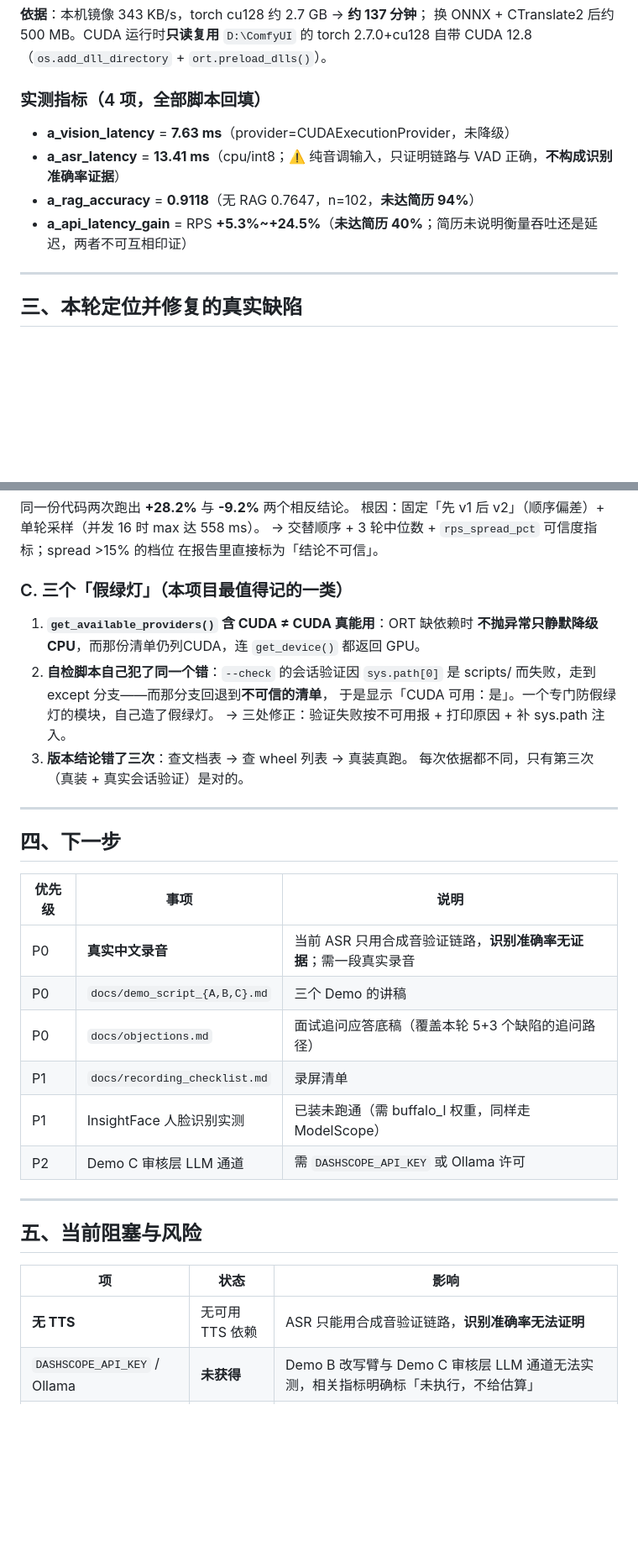
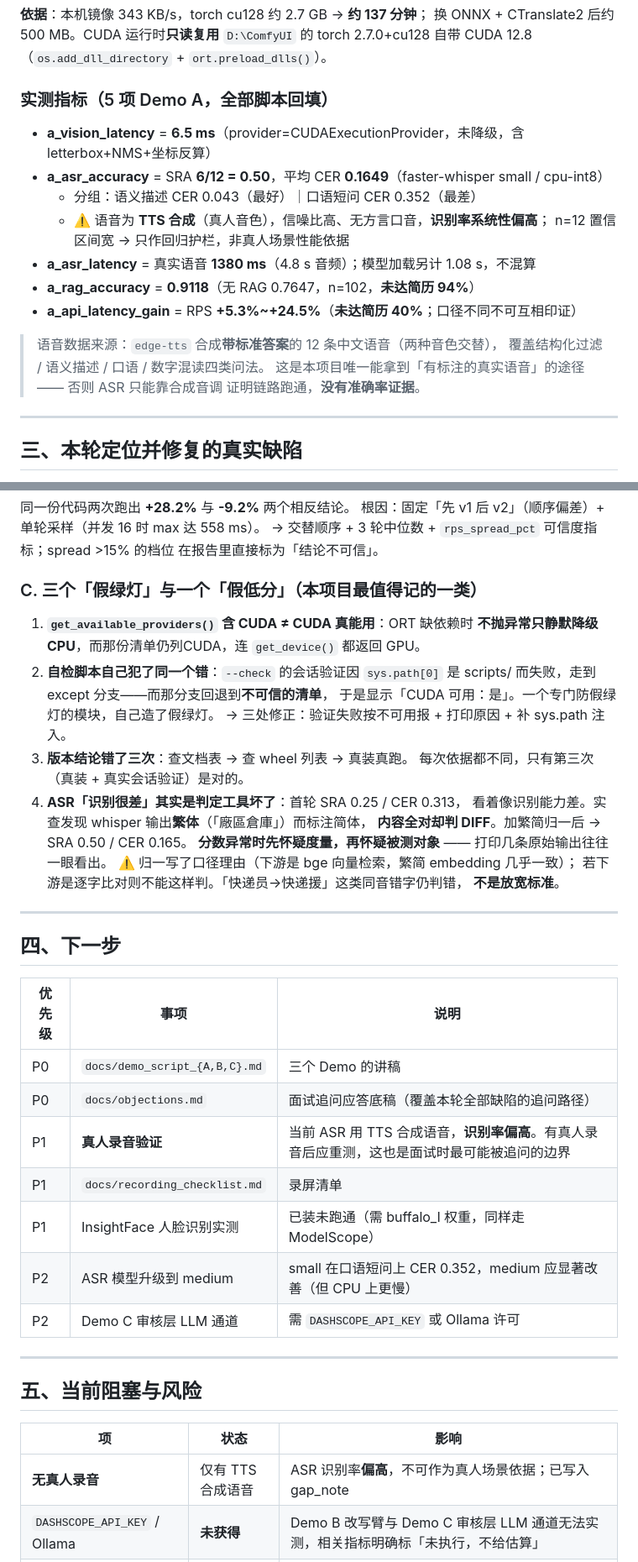
Before and after one commit to fangqwwq-ui/interview-demo, a Markdown page: docs/STAGE_SUMMARY.md, 2 parts joined by grey strips. Shown at 84% size. Rendered like a GitHub page; blank space fills up the shorter version.

Commit message:
docs: 小结更新 —— ASR 准确率入册（真实语音）+ 假低分缺陷复盘

```diff
--- a/docs/STAGE_SUMMARY.md
+++ b/docs/STAGE_SUMMARY.md
@@ -39,12 +39,21 @@
 换 ONNX + CTranslate2 后约 500 MB。CUDA 运行时**只读复用** `D:\ComfyUI`
 的 torch 2.7.0+cu128 自带 CUDA 12.8（`os.add_dll_directory` + `ort.preload_dlls()`）。
 
-### 实测指标（4 项，全部脚本回填）
+### 实测指标（5 项 Demo A，全部脚本回填）
 
-- **a_vision_latency** = **7.63 ms**（provider=CUDAExecutionProvider，未降级）
-- **a_asr_latency** = **13.41 ms**（cpu/int8；⚠️ 纯音调输入，只证明链路与 VAD 正确，**不构成识别准确率证据**）
+- **a_vision_latency** = **6.5 ms**（provider=CUDAExecutionProvider，未降级，含 letterbox+NMS+坐标反算）
+- **a_asr_accuracy** = SRA **6/12 = 0.50**，平均 CER **0.1649**（faster-whisper small / cpu-int8）
+  - 分组：语义描述 CER 0.043（最好）｜口语短问 CER 0.352（最差）
+  - ⚠️ 语音为 **TTS 合成**（真人音色），信噪比高、无方言口音，**识别率系统性偏高**；
+    n=12 置信区间宽 → 只作回归护栏，非真人场景性能依据
+- **a_asr_latency** = 真实语音 **1380 ms**（4.8 s 音频）；模型加载另计 1.08 s，不混算
 - **a_rag_accuracy** = **0.9118**（无 RAG 0.7647，n=102，**未达简历 94%**）
-- **a_api_latency_gain** = RPS **+5.3%~+24.5%**（**未达简历 40%**；简历未说明衡量吞吐还是延迟，两者不可互相印证）
+- **a_api_latency_gain** = RPS **+5.3%~+24.5%**（**未达简历 40%**；口径不同不可互相印证）
+
+> 语音数据来源：`edge-tts` 合成**带标准答案**的 12 条中文语音（两种音色交替），
+> 覆盖结构化过滤 / 语义描述 / 口语 / 数字混读四类问法。
+> 这是本项目唯一能拿到「有标注的真实语音」的途径 —— 否则 ASR 只能靠合成音调
+> 证明链路跑通，**没有准确率证据**。
 
 ---
 
@@ -69,7 +78,7 @@
 → 交替顺序 + 3 轮中位数 + `rps_spread_pct` 可信度指标；spread >15% 的档位
 在报告里直接标为「结论不可信」。
 
-### C. 三个「假绿灯」（本项目最值得记的一类）
+### C. 三个「假绿灯」与一个「假低分」（本项目最值得记的一类）
 
 1. **`get_available_providers()` 含 CUDA ≠ CUDA 真能用**：ORT 缺依赖时
    **不抛异常只静默降级 CPU**，而那份清单仍列CUDA，连 `get_device()` 都返回 GPU。
@@ -79,6 +88,13 @@
    → 三处修正：验证失败按不可用报 + 打印原因 + 补 sys.path 注入。
 3. **版本结论错了三次**：查文档表 → 查 wheel 列表 → 真装真跑。
    每次依据都不同，只有第三次（真装 + 真实会话验证）是对的。
+4. **ASR「识别很差」其实是判定工具坏了**：首轮 SRA 0.25 / CER 0.313，
+   看着像识别能力差。实查发现 whisper 输出**繁体**（「廠區倉庫」）而标注简体，
+   **内容全对却判 DIFF**。加繁简归一后 → SRA 0.50 / CER 0.165。
+   **分数异常时先怀疑度量，再怀疑被测对象** —— 打印几条原始输出往往一眼看出。
+   ⚠️ 归一写了口径理由（下游是 bge 向量检索，繁简 embedding 几乎一致）；
+   若下游是逐字比对则不能这样判。「快递员→快递援」这类同音错字仍判错，
+   **不是放宽标准**。
 
 ---
 
@@ -86,11 +102,12 @@
 
 | 优先级 | 事项 | 说明 |
 |---|---|---|
-| P0 | **真实中文录音** | 当前 ASR 只用合成音验证链路，**识别准确率无证据**；需一段真实录音 |
 | P0 | `docs/demo_script_{A,B,C}.md` | 三个 Demo 的讲稿 |
-| P0 | `docs/objections.md` | 面试追问应答底稿（覆盖本轮 5+3 个缺陷的追问路径） |
+| P0 | `docs/objections.md` | 面试追问应答底稿（覆盖本轮全部缺陷的追问路径） |
+| P1 | **真人录音验证** | 当前 ASR 用 TTS 合成语音，**识别率偏高**。有真人录音后应重测，这也是面试时最可能被追问的边界 |
 | P1 | `docs/recording_checklist.md` | 录屏清单 |
-| P1 | InsightFace 人脸识别实测 | 已装未跑通（需 buffalo_l 权重，同样走 ModelScope） |
+| P1 | InsightFace 人脸识别实测 | 已装未跑通（需 buffalo_l 权重，同样走 ModelScope）|
+| P2 | ASR 模型升级到 medium | small 在口语短问上 CER 0.352，medium 应显著改善（但 CPU 上更慢）|
 | P2 | Demo C 审核层 LLM 通道 | 需 `DASHSCOPE_API_KEY` 或 Ollama 许可 |
 
 ---
@@ -99,7 +116,7 @@
 
 | 项 | 状态 | 影响 |
 |---|---|---|
-| **无 TTS** | 无可用 TTS 依赖 | ASR 只能用合成音验证链路，**识别准确率无法证明** |
+| **无真人录音** | 仅有 TTS 合成语音 | ASR 识别率**偏高**，不可作为真人场景依据；已写入 gap_note |
 | `DASHSCOPE_API_KEY` / Ollama | **未获得** | Demo B 改写臂与 Demo C 审核层 LLM 通道无法实测，相关指标明确标「未执行，不给估算」 |
 | 沙箱删除守卫 | 已确认 | `pip uninstall` / 降级安装被拦并留下 `~onnxruntime` 残缺目录；**降级/修复需在普通终端跑** |
 | 权重源 | 已解决 | `modelscope.cn` 实测 **9.5 MB/s**（比阿里云快 28 倍），统一从该源取 |
```
Also changed, not shown: other parts of docs/STAGE_SUMMARY.md (+11 -6 lines).
